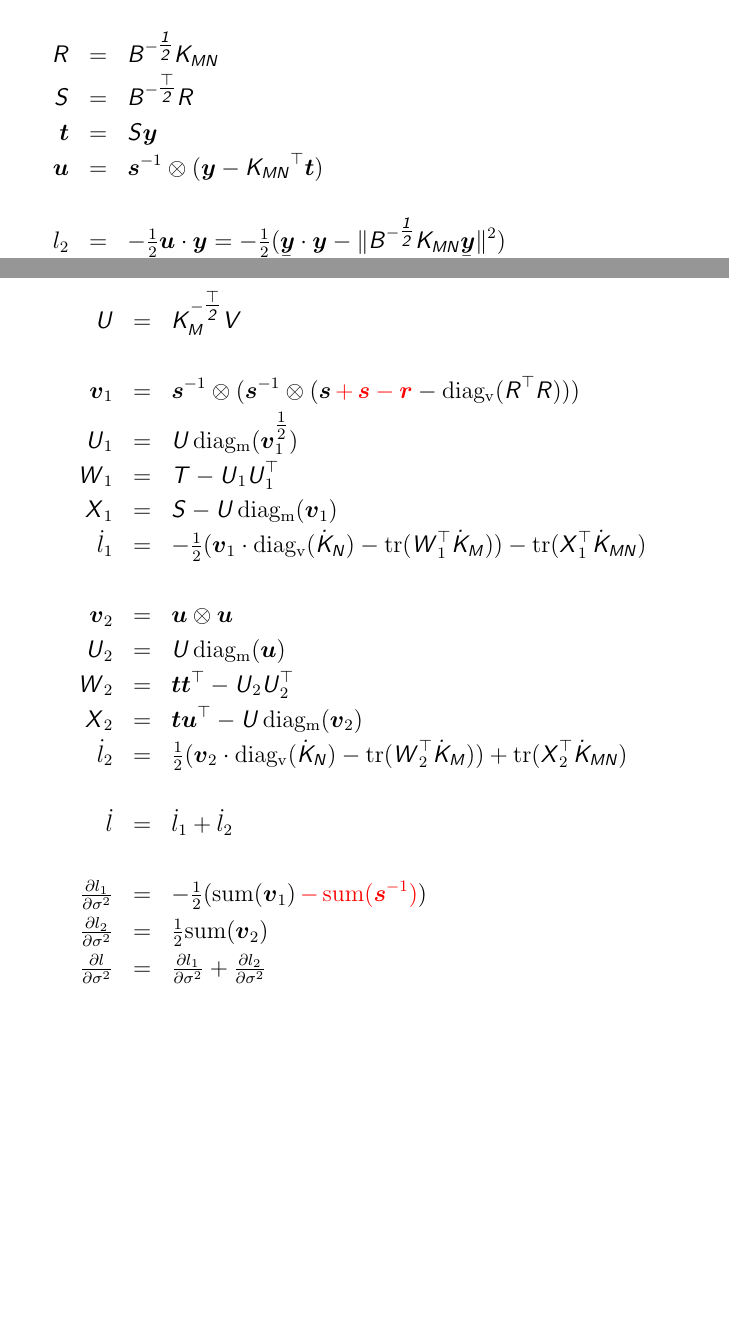
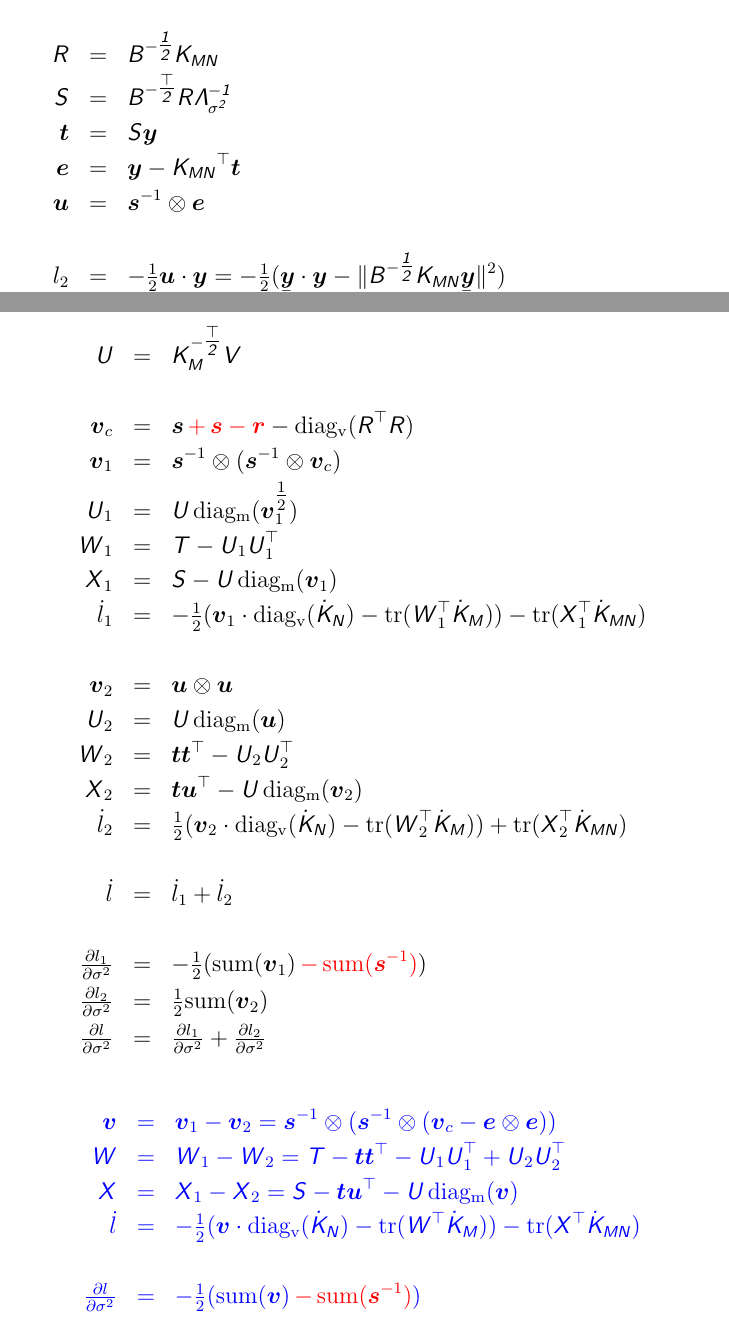
Before and after one commit to mmottl/gpr, a LaTeX document (doc/gpr.tex): two parts of pages 2 and 3 of 3, joined at a grey line, cut so that both start at the same text, the shorter picture padded with empty space. Compiled offline with pdfLaTeX.

Commit message:
Improved documentation

```diff
--- a/doc/gpr.tex
+++ b/doc/gpr.tex
@@ -11,6 +11,7 @@
 \DeclareMathAlphabet{\mathsfsl}{OT1}{cmss}{m}{sl}
 
 \newcommand{\red}{\textcolor{red}}
+\newcommand{\blue}{\textcolor{blue}}
 
 \newcommand{\dif}{\mathrm{d}}
 
@@ -45,12 +46,15 @@
 
 \newcommand{\dl}{\dot{l}}
 
+\newcommand{\vece}{\myvec{e}}
 \newcommand{\vecr}{\myvec{r}}
 \newcommand{\vecs}{\myvec{s}}
 \newcommand{\vect}{\myvec{t}}
+\newcommand{\vecu}{\myvec{u}}
+\newcommand{\vecv}{\myvec{v}}
+\newcommand{\vecvc}{\myvec{v}_c}
 \newcommand{\vecvx}{\myvec{v}_1}
 \newcommand{\vecvy}{\myvec{v}_2}
-\newcommand{\vecu}{\myvec{u}}
 \newcommand{\vecy}{\myvec{y}}
 \newcommand{\uuvecy}{\myu{\myu{\vecy}}}
 
@@ -67,7 +71,9 @@
 \newcommand{\matUx}{\mat{U}_1}
 \newcommand{\matUy}{\mat{U}_2}
 \newcommand{\matV}{\mat{V}}
+\newcommand{\matW}{\mat{W}}
 \newcommand{\matWx}{\mat{W}_1}
+\newcommand{\matX}{\mat{X}}
 \newcommand{\matXx}{\mat{X}_1}
 \newcommand{\matWy}{\mat{W}_2}
 \newcommand{\matXy}{\mat{X}_2}
@@ -125,9 +131,10 @@ Nonlinear clustering:
 l_1 & = & -\onehalf (\log|\matB| - \log|\Km| + \log|\Lamss| + N \log 2\pi) + \red{-\onehalf\vecis \cdot \vecr} \\
 \\
 \matR & = & \ichol{B}\Kmn \\
-\matS & = & \icholt{B}\matR \\
+\matS & = & \icholt{B}\matR \Lamssi \\
 \vect & = & \matS \vecy \\
-\vecu & = & \vecis \otimes (\vecy - \Knm \vect) \\
+\vece & = & \vecy - \Knm \vect \\
+\vecu & = & \vecis \otimes \vece \\
 \\
 l_2 & = & -\onehalf \vecu\cdot\vecy = -\onehalf(\uuvecy\cdot\vecy - \|\ichol{B}\Kmn\uuvecy\|^2) \\
 l & = & l_1 + l_2 \\
@@ -141,7 +148,8 @@ l & = & l_1 + l_2 \\
 \begin{eqnarray*}
 \matU & = & \icholt{K_M}\mat{V} \\
 \\
-\vecvx & = & \vecis \otimes (\vecis \otimes (\vecs \red{\, + \, \vecs - \vecr} - \diagv{\transm{R}\matR})) \\
+\vecvc & = & \vecs \red{\, + \, \vecs - \vecr} - \diagv{\transm{R}\matR} \\
+\vecvx & = & \vecis \otimes (\vecis \otimes \vecvc) \\
 \matUx & = & \matU \, \diagm{\vecvx^{\onehalf}} \\
 \matWx & = & \matT - \matUx{\matU}_1^\top \\
 \matXx & = & \matS - \matU\,\diagm{\vecvx} \\
@@ -157,7 +165,17 @@ l & = & l_1 + l_2 \\
 \\
 \tfrac{\partial l_1}{\partial\sigma^2} & = & -\onehalf(\mathrm{sum}(\vecvx) \red{\, - \, \mathrm{sum}(\vecis)}) \\
 \tfrac{\partial l_2}{\partial\sigma^2} & = & \onehalf\mathrm{sum}(\vecvy) \\
-\tfrac{\partial l}{\partial\sigma^2} & = & \tfrac{\partial l_1}{\partial\sigma^2} + \tfrac{\partial l_2}{\partial\sigma^2} \\
+\tfrac{\partial l}{\partial\sigma^2} & = & \tfrac{\partial l_1}{\partial\sigma^2} + \tfrac{\partial l_2}{\partial\sigma^2}
 \end{eqnarray*}
+\blue{
+\begin{eqnarray*}
+\vecv & = & \vecvx - \vecvy = \vecis \otimes (\vecis \otimes (\vecvc - \vece \otimes \vece)) \\
+\matW & = & \matWx - \matWy = \matT - \vect \transv{t} - \matUx{\matU}_1^\top + \matUy{\matU}_2^\top \\
+\matX & = & \matXx - \matXy = \matS - \vect \transv{u} - \matU\,\diagm{\vecv} \\
+\dl & = & -\onehalf(\vecv \cdot \diagv{\dKn} - \trace{\transm{W}\dKm}) - \trace{\transm{X}\dKmn} \\
+\\
+\tfrac{\partial l}{\partial\sigma^2} & = & -\onehalf(\mathrm{sum}(\vecv) \red{\, - \, \mathrm{sum}(\vecis)}) \\
+\end{eqnarray*}
+}
 
 \end{document}
```
